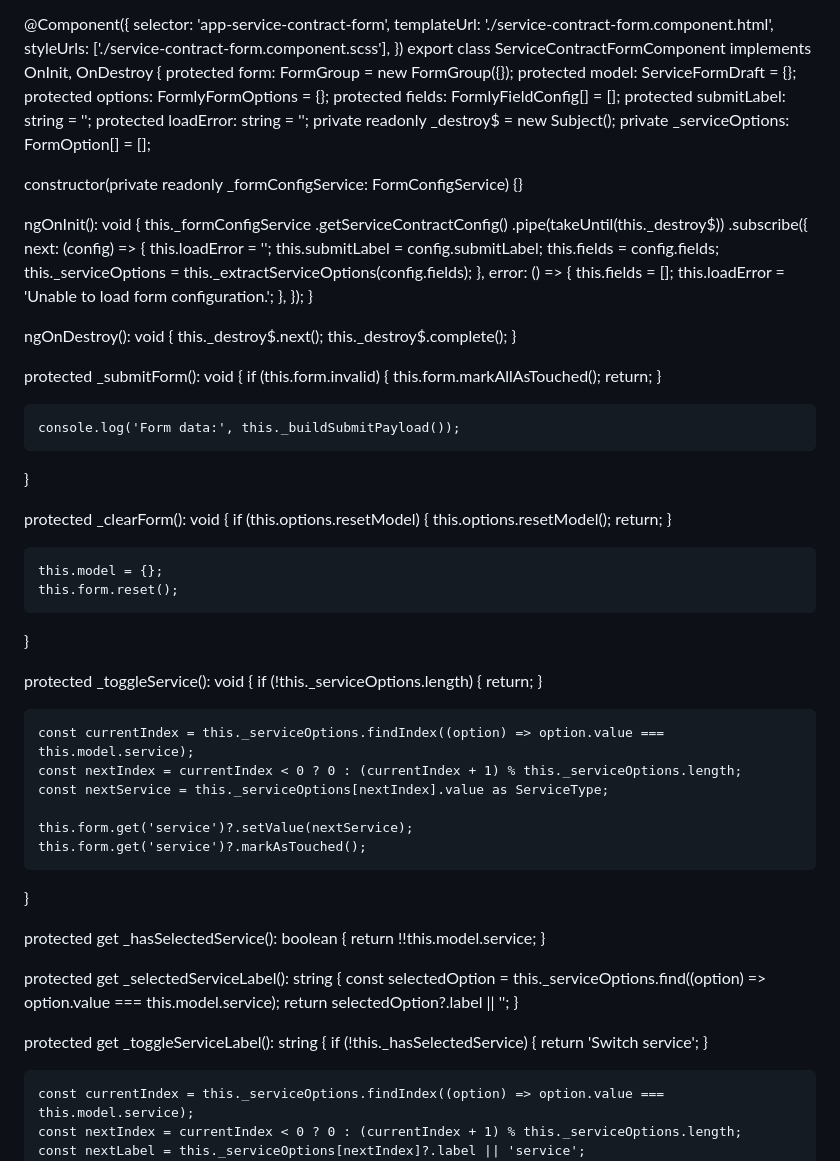
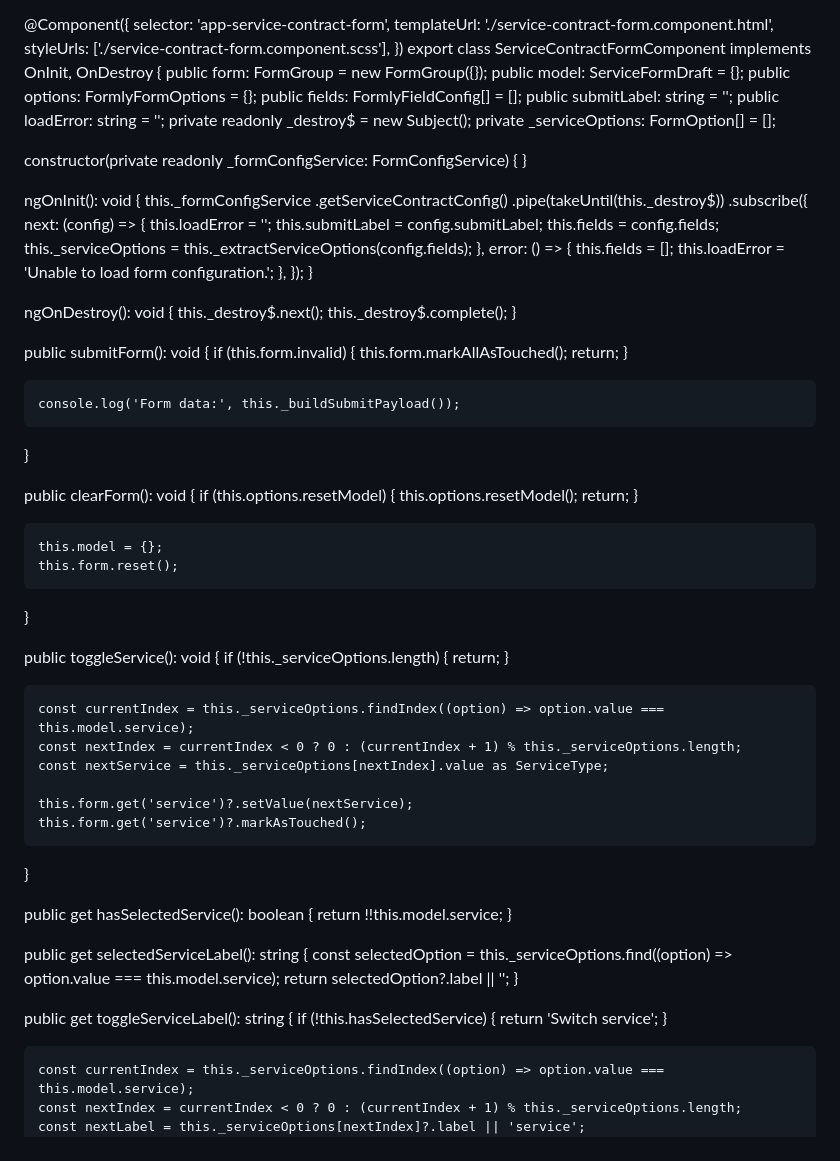
Before and after one commit to jesusfelix56/mi-tienda-en-linea, a Markdown page: README.md, the part around the change. Rendered like a GitHub page.

Commit message:
Update README.md
Signed-off-by: jesusfelix56 <jfballestero0412@gmail.com>

```diff
--- a/README.md
+++ b/README.md
@@ -158,16 +158,16 @@ import {
   styleUrls: ['./service-contract-form.component.scss'],
 })
 export class ServiceContractFormComponent implements OnInit, OnDestroy {
-  protected form: FormGroup = new FormGroup({});
-  protected model: ServiceFormDraft = {};
-  protected options: FormlyFormOptions = {};
-  protected fields: FormlyFieldConfig[] = [];
-  protected submitLabel: string = '';
-  protected loadError: string = '';
+  public form: FormGroup = new FormGroup({});
+  public model: ServiceFormDraft = {};
+  public options: FormlyFormOptions = {};
+  public fields: FormlyFieldConfig[] = [];
+  public submitLabel: string = '';
+  public loadError: string = '';
   private readonly _destroy$ = new Subject<void>();
   private _serviceOptions: FormOption[] = [];
 
-  constructor(private readonly _formConfigService: FormConfigService) {}
+  constructor(private readonly _formConfigService: FormConfigService) { }
 
   ngOnInit(): void {
     this._formConfigService
@@ -192,7 +192,7 @@ export class ServiceContractFormComponent implements OnInit, OnDestroy {
     this._destroy$.complete();
   }
 
-  protected _submitForm(): void {
+  public submitForm(): void {
     if (this.form.invalid) {
       this.form.markAllAsTouched();
       return;
@@ -201,7 +201,7 @@ export class ServiceContractFormComponent implements OnInit, OnDestroy {
     console.log('Form data:', this._buildSubmitPayload());
   }
 
-  protected _clearForm(): void {
+  public clearForm(): void {
     if (this.options.resetModel) {
       this.options.resetModel();
       return;
@@ -211,7 +211,7 @@ export class ServiceContractFormComponent implements OnInit, OnDestroy {
     this.form.reset();
   }
 
-  protected _toggleService(): void {
+  public toggleService(): void {
     if (!this._serviceOptions.length) {
       return;
     }
@@ -224,17 +224,17 @@ export class ServiceContractFormComponent implements OnInit, OnDestroy {
     this.form.get('service')?.markAsTouched();
   }
 
-  protected get _hasSelectedService(): boolean {
+  public get hasSelectedService(): boolean {
     return !!this.model.service;
   }
 
-  protected get _selectedServiceLabel(): string {
+  public get selectedServiceLabel(): string {
     const selectedOption = this._serviceOptions.find((option) => option.value === this.model.service);
     return selectedOption?.label || '';
   }
 
-  protected get _toggleServiceLabel(): string {
-    if (!this._hasSelectedService) {
+  public get toggleServiceLabel(): string {
+    if (!this.hasSelectedService) {
       return 'Switch service';
     }
 
```
